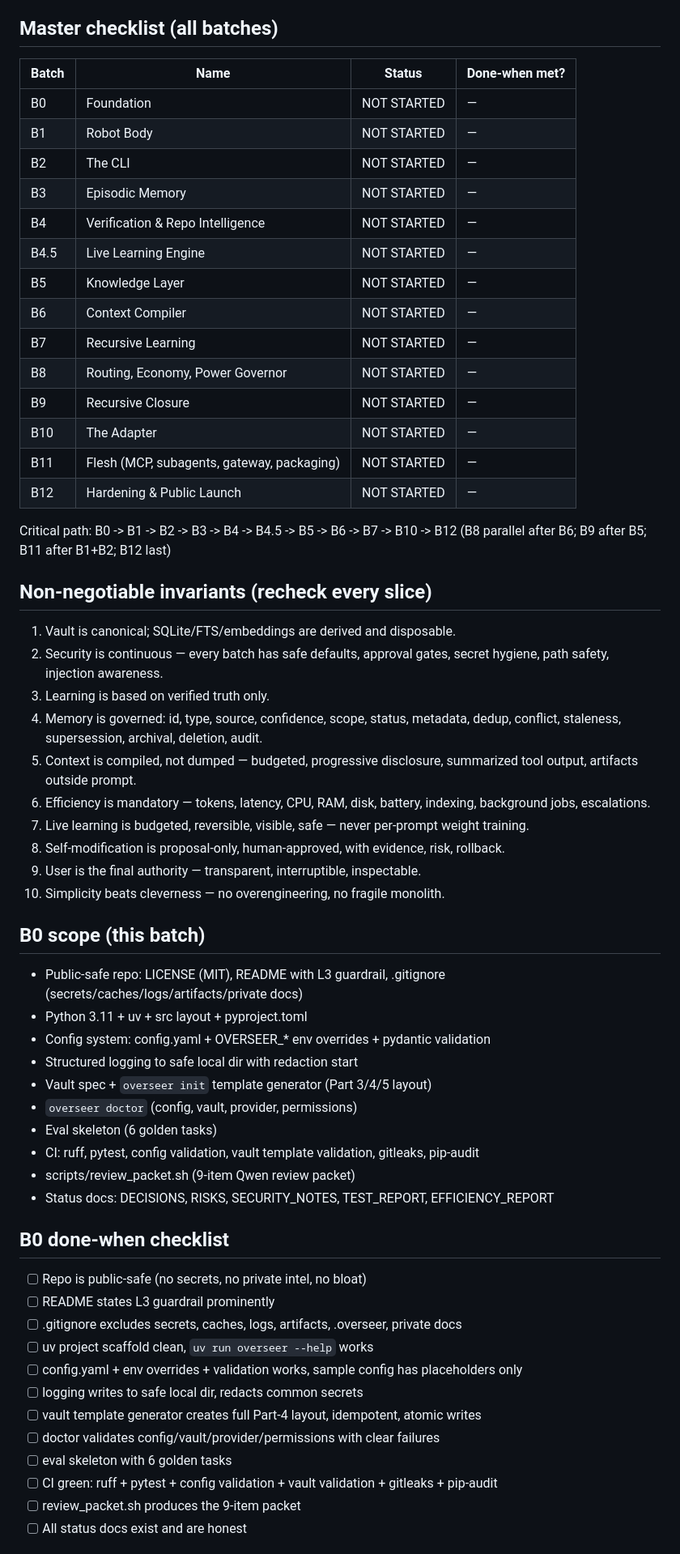
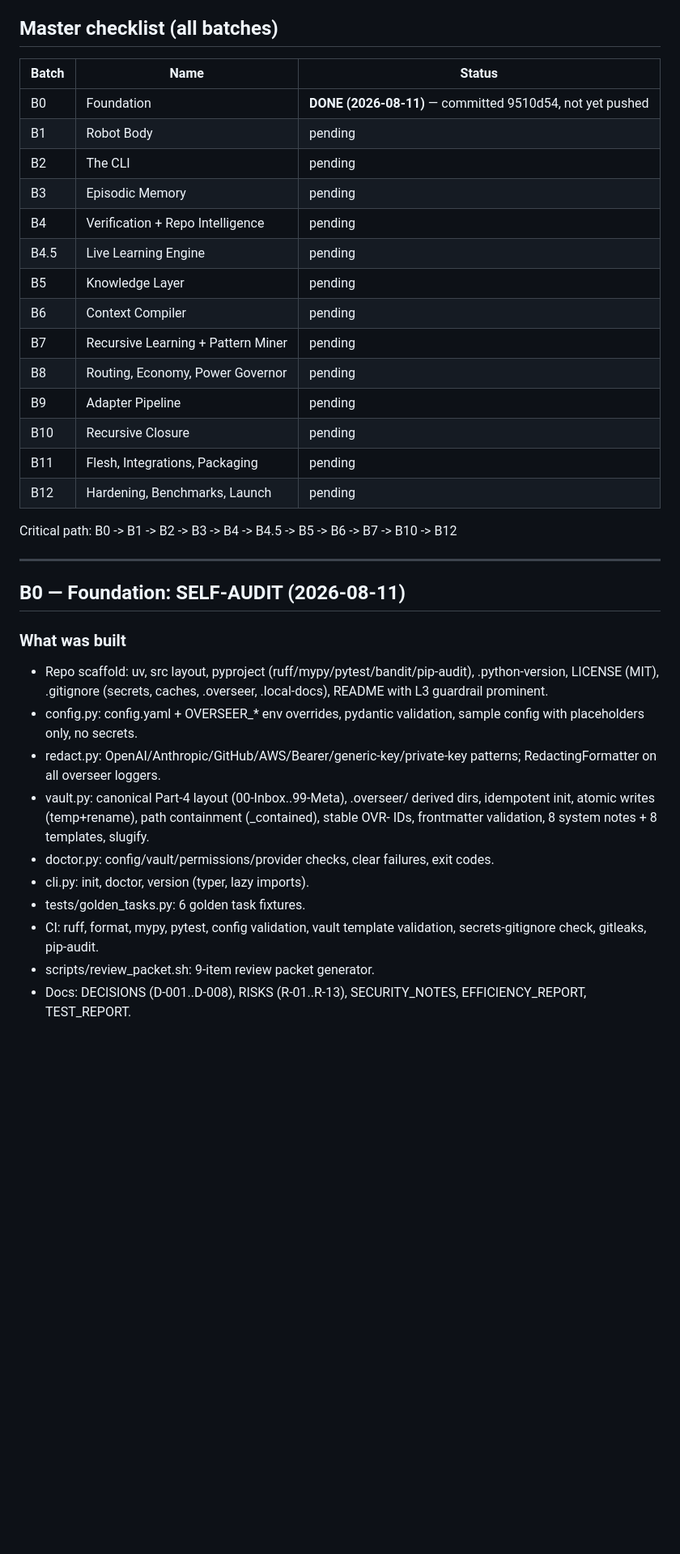
Before and after one commit to sirrayi/overseer, a Markdown page: IMPLEMENTATION_STATUS.md, the part around one of its changes. Shown at 81% size. GitHub-like rendering; blank space fills up the shorter version.

Commit message:
B0: self-audit — 14 bugs fixed, 33 tests green, all gates clean

```diff
--- a/IMPLEMENTATION_STATUS.md
+++ b/IMPLEMENTATION_STATUS.md
@@ -5,61 +5,38 @@
 
 ## Master checklist (all batches)
 
-| Batch | Name | Status | Done-when met? |
-|---|---|---|---|
-| B0 | Foundation | NOT STARTED | — |
-| B1 | Robot Body | NOT STARTED | — |
-| B2 | The CLI | NOT STARTED | — |
-| B3 | Episodic Memory | NOT STARTED | — |
-| B4 | Verification & Repo Intelligence | NOT STARTED | — |
-| B4.5 | Live Learning Engine | NOT STARTED | — |
-| B5 | Knowledge Layer | NOT STARTED | — |
-| B6 | Context Compiler | NOT STARTED | — |
-| B7 | Recursive Learning | NOT STARTED | — |
-| B8 | Routing, Economy, Power Governor | NOT STARTED | — |
-| B9 | Recursive Closure | NOT STARTED | — |
-| B10 | The Adapter | NOT STARTED | — |
-| B11 | Flesh (MCP, subagents, gateway, packaging) | NOT STARTED | — |
-| B12 | Hardening & Public Launch | NOT STARTED | — |
+| Batch | Name | Status |
+|---|---|---|
+| B0 | Foundation | **DONE (2026-08-11)** — committed 9510d54, not yet pushed |
+| B1 | Robot Body | pending |
+| B2 | The CLI | pending |
+| B3 | Episodic Memory | pending |
+| B4 | Verification + Repo Intelligence | pending |
+| B4.5 | Live Learning Engine | pending |
+| B5 | Knowledge Layer | pending |
+| B6 | Context Compiler | pending |
+| B7 | Recursive Learning + Pattern Miner | pending |
+| B8 | Routing, Economy, Power Governor | pending |
+| B9 | Adapter Pipeline | pending |
+| B10 | Recursive Closure | pending |
+| B11 | Flesh, Integrations, Packaging | pending |
+| B12 | Hardening, Benchmarks, Launch | pending |
 
 Critical path: B0 -> B1 -> B2 -> B3 -> B4 -> B4.5 -> B5 -> B6 -> B7 -> B10 -> B12
-(B8 parallel after B6; B9 after B5; B11 after B1+B2; B12 last)
 
-## Non-negotiable invariants (recheck every slice)
-1. Vault is canonical; SQLite/FTS/embeddings are derived and disposable.
-2. Security is continuous — every batch has safe defaults, approval gates, secret hygiene, path safety, injection awareness.
-3. Learning is based on verified truth only.
-4. Memory is governed: id, type, source, confidence, scope, status, metadata, dedup, conflict, staleness, supersession, archival, deletion, audit.
-5. Context is compiled, not dumped — budgeted, progressive disclosure, summarized tool output, artifacts outside prompt.
-6. Efficiency is mandatory — tokens, latency, CPU, RAM, disk, battery, indexing, background jobs, escalations.
-7. Live learning is budgeted, reversible, visible, safe — never per-prompt weight training.
-8. Self-modification is proposal-only, human-approved, with evidence, risk, rollback.
-9. User is the final authority — transparent, interruptible, inspectable.
-10. Simplicity beats cleverness — no overengineering, no fragile monolith.
+---
 
-## B0 scope (this batch)
-- Public-safe repo: LICENSE (MIT), README with L3 guardrail, .gitignore (secrets/caches/logs/artifacts/private docs)
-- Python 3.11 + uv + src layout + pyproject.toml
-- Config system: config.yaml + OVERSEER_* env overrides + pydantic validation
-- Structured logging to safe local dir with redaction start
-- Vault spec + `overseer init` template generator (Part 3/4/5 layout)
-- `overseer doctor` (config, vault, provider, permissions)
-- Eval skeleton (6 golden tasks)
-- CI: ruff, pytest, config validation, vault template validation, gitleaks, pip-audit
-- scripts/review_packet.sh (9-item Qwen review packet)
-- Status docs: DECISIONS, RISKS, SECURITY_NOTES, TEST_REPORT, EFFICIENCY_REPORT
+## B0 — Foundation: SELF-AUDIT (2026-08-11)
 
-## B0 done-when checklist
-- [ ] Repo is public-safe (no secrets, no private intel, no bloat)
-- [ ] README states L3 guardrail prominently
-- [ ] .gitignore excludes secrets, caches, logs, artifacts, .overseer, private docs
-- [ ] uv project scaffold clean, `uv run overseer --help` works
-- [ ] config.yaml + env overrides + validation works, sample config has placeholders only
-- [ ] logging writes to safe local dir, redacts common secrets
-- [ ] vault template generator creates full Part-4 layout, idempotent, atomic writes
-- [ ] doctor validates config/vault/provider/permissions with clear failures
-- [ ] eval skeleton with 6 golden tasks
-- [ ] CI green: ruff + pytest + config validation + vault validation + gitleaks + pip-audit
-- [ ] review_packet.sh produces the 9-item packet
-- [ ] All status docs exist and are honest
+### What was built
+- Repo scaffold: uv, src layout, pyproject (ruff/mypy/pytest/bandit/pip-audit), .python-version, LICENSE (MIT), .gitignore (secrets, caches, .overseer, .local-docs), README with L3 guardrail prominent.
+- config.py: config.yaml + OVERSEER_* env overrides, pydantic validation, sample config with placeholders only, no secrets.
+- redact.py: OpenAI/Anthropic/GitHub/AWS/Bearer/generic-key/private-key patterns; RedactingFormatter on all overseer loggers.
+- vault.py: canonical Part-4 layout (00-Inbox..99-Meta), .overseer/ derived dirs, idempotent init, atomic writes (temp+rename), path containment (_contained), stable OVR- IDs, frontmatter validation, 8 system notes + 8 templates, slugify.
+- doctor.py: config/vault/permissions/provider checks, clear failures, exit codes.
+- cli.py: init, doctor, version (typer, lazy imports).
+- tests/golden_tasks.py: 6 golden task fixtures.
+- CI: ruff, format, mypy, pytest, config validation, vault template validation, secrets-gitignore check, gitleaks, pip-audit.
+- scripts/review_packet.sh: 9-item review packet generator.
+- Docs: DECISIONS (D-001..D-008), RISKS (R-01..R-13), SECURITY_NOTES, EFFICIENCY_REPORT, TEST_REPORT.
 
```
Also changed, not shown: other parts of IMPLEMENTATION_STATUS.md (+47 -2 lines).
